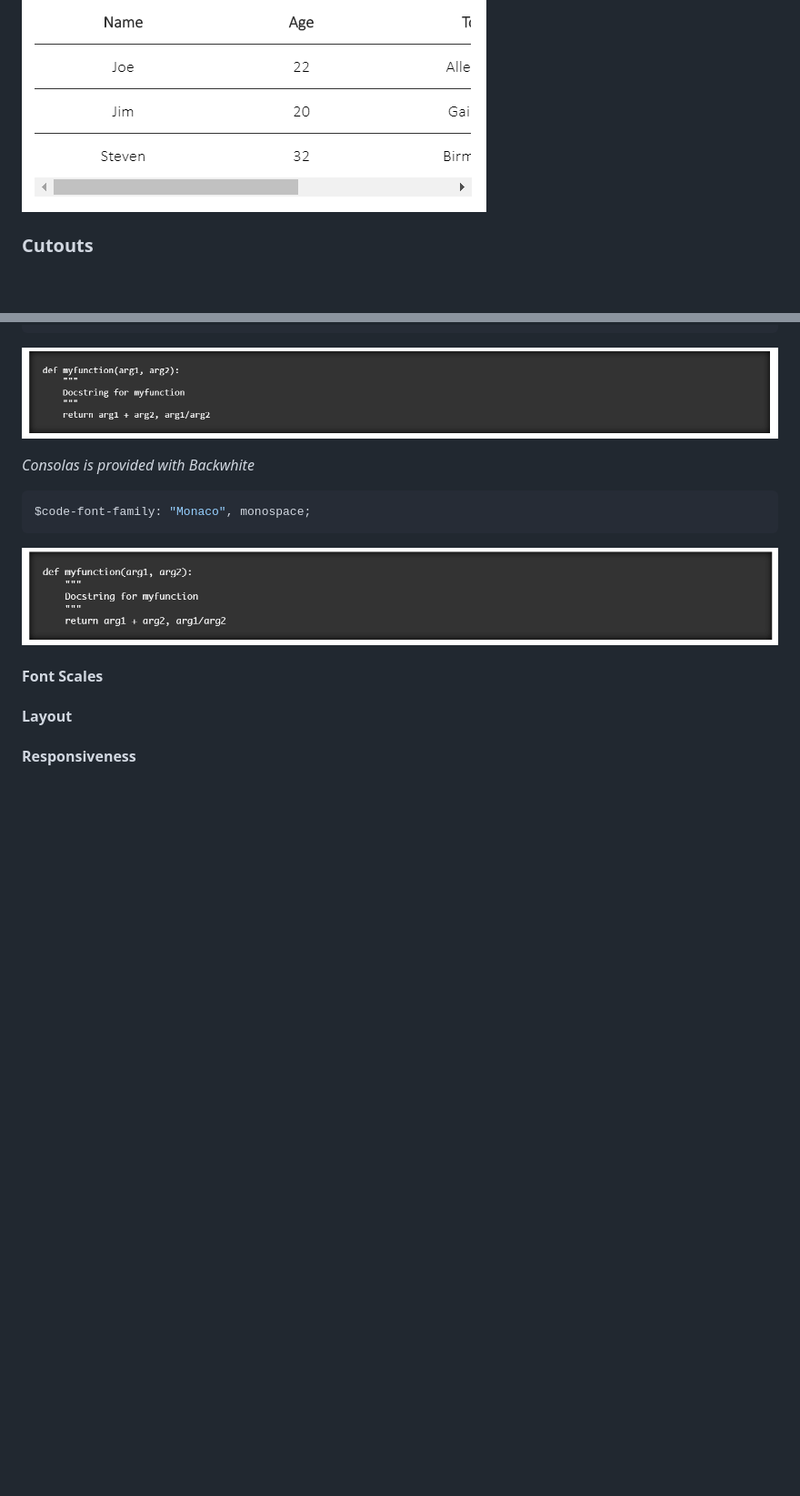
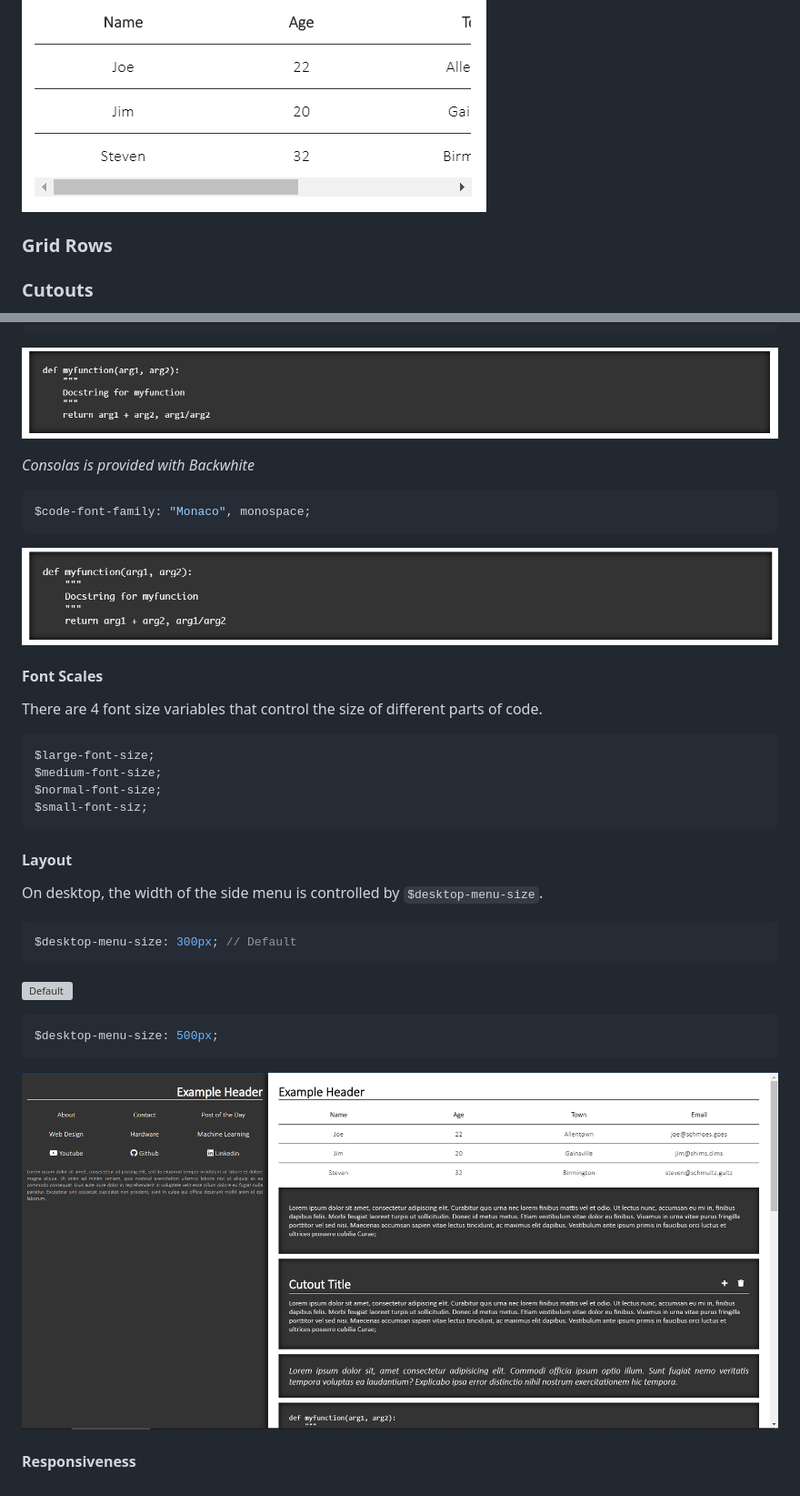
Before and after one commit to andydevs/backwhite, a Markdown page: README.md, 2 parts joined by grey strips. Shown: that part at 91% size. GitHub-like rendering; pictures changed too: doc-images/menu-500.png (added); blank space fills up the shorter version; grey boxes are pictures that could not be loaded.

Commit message:
Documented responsiveness

````diff
--- a/README.md
+++ b/README.md
@@ -249,6 +249,8 @@ Tables are scaled so that every cell is as wide as the widest text cell. This me
 ```
 
 ![Responsive Table](./doc-images/responsive-table.png)
+
+### Grid Rows
 
 ### Cutouts
 
@@ -730,6 +732,29 @@ $code-font-family: "Monaco", monospace;
 
 #### Font Scales
 
+There are 4 font size variables that control the size of different parts of code.
+
+```scss
+$large-font-size;
+$medium-font-size;
+$normal-font-size;
+$small-font-siz;
+```
+
 #### Layout
 
+On desktop, the width of the side menu is controlled by `$desktop-menu-size`.
+
+```scss
+$desktop-menu-size: 300px; // Default
+```
+
+![Default](./doc-images/default.png)
+
+```scss
+$desktop-menu-size: 500px;
+```
+
+![Menu Size 500](./doc-images/menu-500.png)
+
 #### Responsiveness
````
